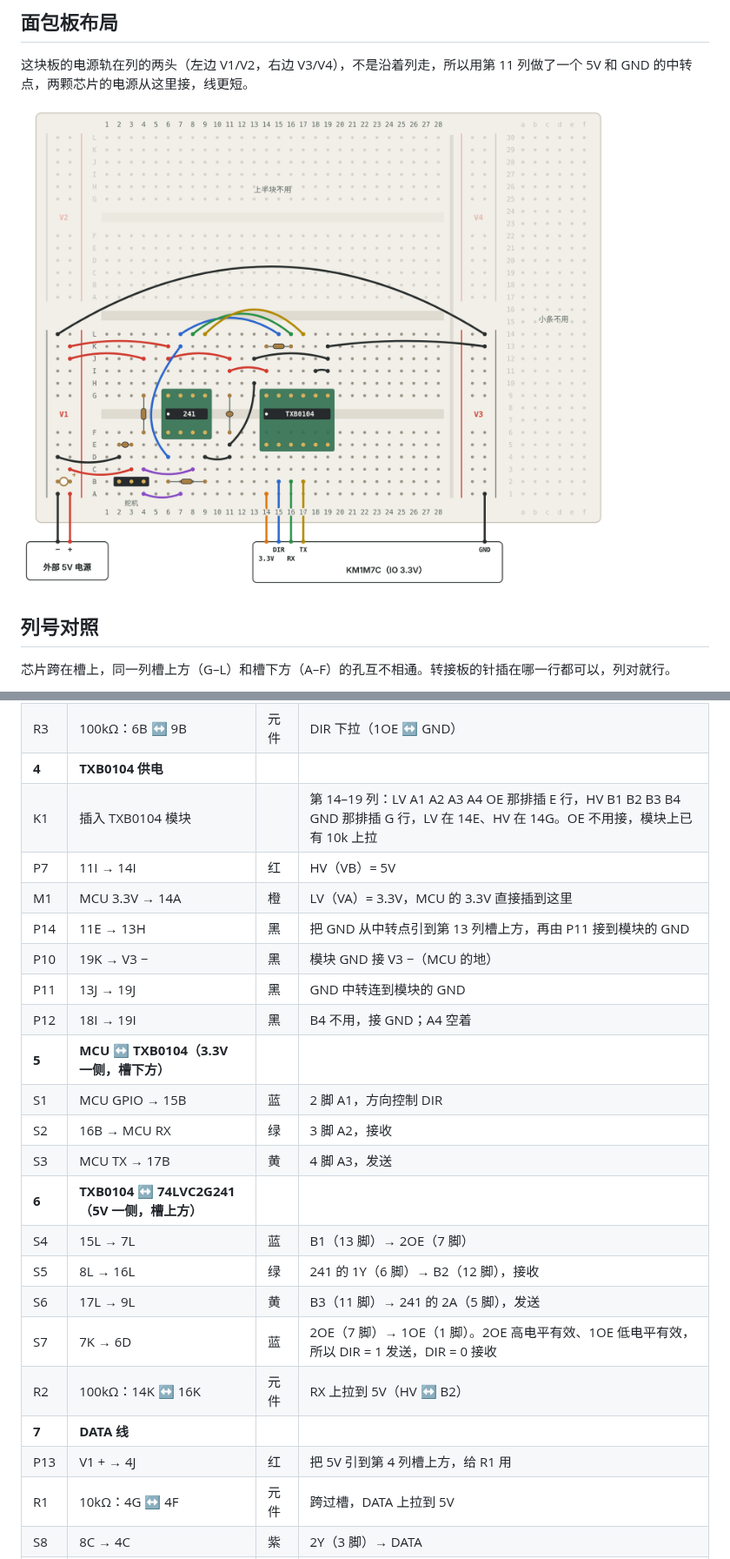
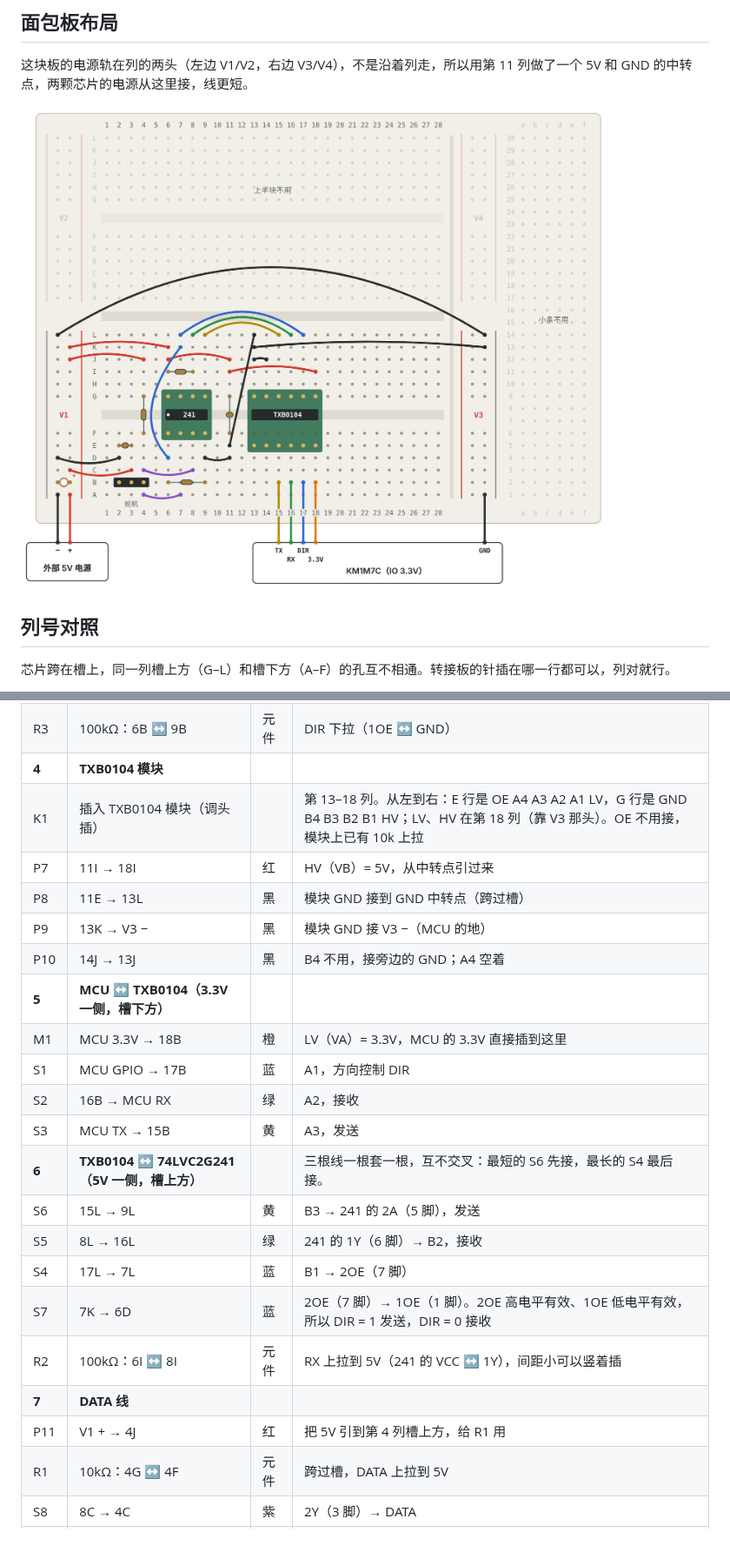
Before and after one commit to GuangxianZhu/whj_MCU, a Markdown page: docs/breadboard/README.md, 2 parts joined by grey strips. Shown at 87% size. Drawn GitHub-style; pictures changed too: docs/breadboard/img/breadboard.png.

```diff
--- a/docs/breadboard/README.md
+++ b/docs/breadboard/README.md
@@ -79,26 +79,25 @@
 | P6 | 9D → 11D | 黑 | 把 241 的 GND（4 脚）引到第 11 列槽下方（中转） |
 | C2 | 0.1µF：11G ↔ 11F | 元件 | 跨过槽，接在 5V 和 GND 中转之间的去耦电容 |
 | R3 | 100kΩ：6B ↔ 9B | 元件 | DIR 下拉（1OE ↔ GND） |
-| **4** | **TXB0104 供电** | |  |
-| K1 | 插入 TXB0104 模块 |  | 第 14–19 列：LV A1 A2 A3 A4 OE 那排插 E 行，HV B1 B2 B3 B4 GND 那排插 G 行，LV 在 14E、HV 在 14G。OE 不用接，模块上已有 10k 上拉 |
-| P7 | 11I → 14I | 红 | HV（VB）= 5V |
-| M1 | MCU 3.3V → 14A | 橙 | LV（VA）= 3.3V，MCU 的 3.3V 直接插到这里 |
-| P14 | 11E → 13H | 黑 | 把 GND 从中转点引到第 13 列槽上方，再由 P11 接到模块的 GND |
-| P10 | 19K → V3 − | 黑 | 模块 GND 接 V3 −（MCU 的地） |
-| P11 | 13J → 19J | 黑 | GND 中转连到模块的 GND |
-| P12 | 18I → 19I | 黑 | B4 不用，接 GND；A4 空着 |
+| **4** | **TXB0104 模块** | |  |
+| K1 | 插入 TXB0104 模块（调头插） |  | 第 13–18 列。从左到右：E 行是 OE A4 A3 A2 A1 LV，G 行是 GND B4 B3 B2 B1 HV；LV、HV 在第 18 列（靠 V3 那头）。OE 不用接，模块上已有 10k 上拉 |
+| P7 | 11I → 18I | 红 | HV（VB）= 5V，从中转点引过来 |
+| P8 | 11E → 13L | 黑 | 模块 GND 接到 GND 中转点（跨过槽） |
+| P9 | 13K → V3 − | 黑 | 模块 GND 接 V3 −（MCU 的地） |
+| P10 | 14J → 13J | 黑 | B4 不用，接旁边的 GND；A4 空着 |
 | **5** | **MCU ↔ TXB0104（3.3V 一侧，槽下方）** | |  |
-| S1 | MCU GPIO → 15B | 蓝 | 2 脚 A1，方向控制 DIR |
-| S2 | 16B → MCU RX | 绿 | 3 脚 A2，接收 |
-| S3 | MCU TX → 17B | 黄 | 4 脚 A3，发送 |
-| **6** | **TXB0104 ↔ 74LVC2G241（5V 一侧，槽上方）** | |  |
-| S4 | 15L → 7L | 蓝 | B1（13 脚）→ 2OE（7 脚） |
-| S5 | 8L → 16L | 绿 | 241 的 1Y（6 脚）→ B2（12 脚），接收 |
-| S6 | 17L → 9L | 黄 | B3（11 脚）→ 241 的 2A（5 脚），发送 |
+| M1 | MCU 3.3V → 18B | 橙 | LV（VA）= 3.3V，MCU 的 3.3V 直接插到这里 |
+| S1 | MCU GPIO → 17B | 蓝 | A1，方向控制 DIR |
+| S2 | 16B → MCU RX | 绿 | A2，接收 |
+| S3 | MCU TX → 15B | 黄 | A3，发送 |
+| **6** | **TXB0104 ↔ 74LVC2G241（5V 一侧，槽上方）** | | 三根线一根套一根，互不交叉：最短的 S6 先接，最长的 S4 最后接。 |
+| S6 | 15L → 9L | 黄 | B3 → 241 的 2A（5 脚），发送 |
+| S5 | 8L → 16L | 绿 | 241 的 1Y（6 脚）→ B2，接收 |
+| S4 | 17L → 7L | 蓝 | B1 → 2OE（7 脚） |
 | S7 | 7K → 6D | 蓝 | 2OE（7 脚）→ 1OE（1 脚）。2OE 高电平有效、1OE 低电平有效，所以 DIR = 1 发送，DIR = 0 接收 |
-| R2 | 100kΩ：14K ↔ 16K | 元件 | RX 上拉到 5V（HV ↔ B2） |
+| R2 | 100kΩ：6I ↔ 8I | 元件 | RX 上拉到 5V（241 的 VCC ↔ 1Y），间距小可以竖着插 |
 | **7** | **DATA 线** | |  |
-| P13 | V1 + → 4J | 红 | 把 5V 引到第 4 列槽上方，给 R1 用 |
+| P11 | V1 + → 4J | 红 | 把 5V 引到第 4 列槽上方，给 R1 用 |
 | R1 | 10kΩ：4G ↔ 4F | 元件 | 跨过槽，DATA 上拉到 5V |
 | S8 | 8C → 4C | 紫 | 2Y（3 脚）→ DATA |
 | S9 | 7A → 4A | 紫 | 1A（2 脚）← DATA |
```
Also changed, not shown: other parts of docs/breadboard/README.md (+9 -9 lines), docs/breadboard/img/schematic.png, 2 other files.
